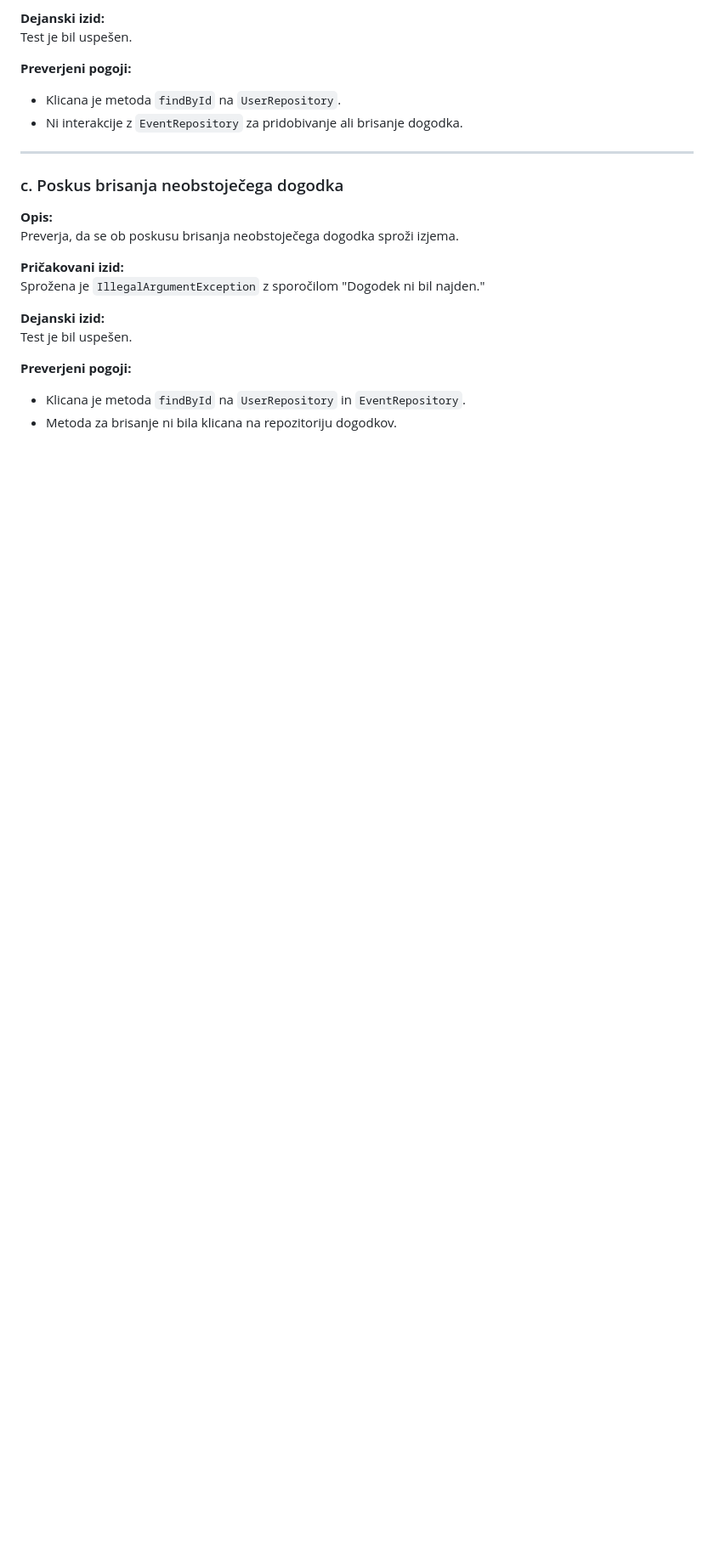
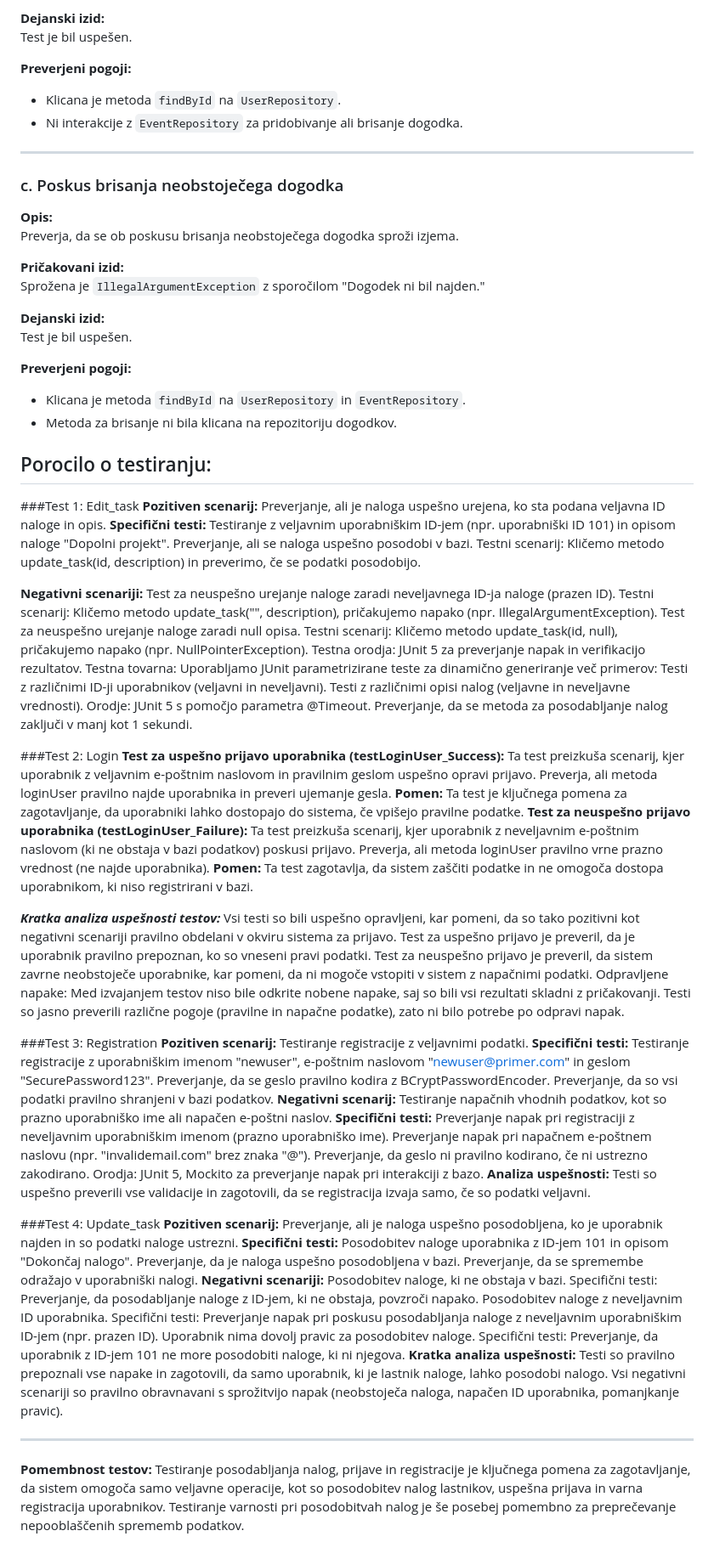
Before and after one commit to Gjoce/To-do-application, a Markdown page: testiranje/porocilo_testiranja.md, the part around the change. Shown at 85% size. GitHub-like rendering; blank space fills up the shorter version.

Commit message:
porocilo_testiranja update

```diff
--- a/testiranje/porocilo_testiranja.md
+++ b/testiranje/porocilo_testiranja.md
@@ -172,3 +172,75 @@ Test je bil uspešen.
 
 - Klicana je metoda `findById` na `UserRepository` in `EventRepository`.
 - Metoda za brisanje ni bila klicana na repozitoriju dogodkov.
+
+
+## Porocilo o testiranju:
+###Test 1: Edit_task
+**Pozitiven scenarij:**  Preverjanje, ali je naloga uspešno urejena, ko sta podana veljavna ID naloge in opis.
+**Specifični testi:**
+Testiranje z veljavnim uporabniškim ID-jem (npr. uporabniški ID 101) in opisom naloge "Dopolni projekt".
+Preverjanje, ali se naloga uspešno posodobi v bazi.
+Testni scenarij: Kličemo metodo update_task(id, description) in preverimo, če se podatki posodobijo.
+
+**Negativni scenariji:**
+Test za neuspešno urejanje naloge zaradi neveljavnega ID-ja naloge (prazen ID).
+Testni scenarij: Kličemo metodo update_task("", description), pričakujemo napako (npr. IllegalArgumentException).
+Test za neuspešno urejanje naloge zaradi null opisa.
+Testni scenarij: Kličemo metodo update_task(id, null), pričakujemo napako (npr. NullPointerException).
+Testna orodja: JUnit 5 za preverjanje napak in verifikacijo rezultatov.
+Testna tovarna: Uporabljamo JUnit parametrizirane teste za dinamično generiranje več primerov:
+Testi z različnimi ID-ji uporabnikov (veljavni in neveljavni).
+Testi z različnimi opisi nalog (veljavne in neveljavne vrednosti).
+Orodje: JUnit 5 s pomočjo parametra @Timeout.
+Preverjanje, da se metoda za posodabljanje nalog zaključi v manj kot 1 sekundi.
+
+###Test 2: Login
+**Test za uspešno prijavo uporabnika (testLoginUser_Success):**
+Ta test preizkuša scenarij, kjer uporabnik z veljavnim e-poštnim naslovom in pravilnim geslom uspešno opravi prijavo. Preverja, ali metoda loginUser pravilno najde uporabnika in preveri ujemanje gesla.
+**Pomen:** Ta test je ključnega pomena za zagotavljanje, da uporabniki lahko dostopajo do sistema, če vpišejo pravilne podatke.
+**Test za neuspešno prijavo uporabnika (testLoginUser_Failure):**
+Ta test preizkuša scenarij, kjer uporabnik z neveljavnim e-poštnim naslovom (ki ne obstaja v bazi podatkov) poskusi prijavo. Preverja, ali metoda loginUser pravilno vrne prazno vrednost (ne najde uporabnika).
+**Pomen:** Ta test zagotavlja, da sistem zaščiti podatke in ne omogoča dostopa uporabnikom, ki niso registrirani v bazi.
+
+***Kratka analiza uspešnosti testov:***
+Vsi testi so bili uspešno opravljeni, kar pomeni, da so tako pozitivni kot negativni scenariji pravilno obdelani v okviru sistema za prijavo.
+Test za uspešno prijavo je preveril, da je uporabnik pravilno prepoznan, ko so vneseni pravi podatki.
+Test za neuspešno prijavo je preveril, da sistem zavrne neobstoječe uporabnike, kar pomeni, da ni mogoče vstopiti v sistem z napačnimi podatki.
+Odpravljene napake: Med izvajanjem testov niso bile odkrite nobene napake, saj so bili vsi rezultati skladni z pričakovanji. Testi so jasno preverili različne pogoje (pravilne in napačne podatke), zato ni bilo potrebe po odpravi napak.
+
+###Test 3: Registration
+**Pozitiven scenarij:** Testiranje registracije z veljavnimi podatki.
+**Specifični testi:**
+Testiranje registracije z uporabniškim imenom "newuser", e-poštnim naslovom "newuser@primer.com" in geslom "SecurePassword123".
+Preverjanje, da se geslo pravilno kodira z BCryptPasswordEncoder.
+Preverjanje, da so vsi podatki pravilno shranjeni v bazi podatkov.
+**Negativni scenarij:** Testiranje napačnih vhodnih podatkov, kot so prazno uporabniško ime ali napačen e-poštni naslov.
+**Specifični testi:**
+Preverjanje napak pri registraciji z neveljavnim uporabniškim imenom (prazno uporabniško ime).
+Preverjanje napak pri napačnem e-poštnem naslovu (npr. "invalidemail.com" brez znaka "@").
+Preverjanje, da geslo ni pravilno kodirano, če ni ustrezno zakodirano.
+Orodja: JUnit 5, Mockito za preverjanje napak pri interakciji z bazo.
+**Analiza uspešnosti:**
+Testi so uspešno preverili vse validacije in zagotovili, da se registracija izvaja samo, če so podatki veljavni.
+
+
+###Test 4: Update_task
+**Pozitiven scenarij:** Preverjanje, ali je naloga uspešno posodobljena, ko je uporabnik najden in so podatki naloge ustrezni.
+**Specifični testi:**
+Posodobitev naloge uporabnika z ID-jem 101 in opisom "Dokončaj nalogo".
+Preverjanje, da je naloga uspešno posodobljena v bazi.
+Preverjanje, da se spremembe odražajo v uporabniški nalogi.
+**Negativni scenariji:**
+Posodobitev naloge, ki ne obstaja v bazi.
+Specifični testi: Preverjanje, da posodabljanje naloge z ID-jem, ki ne obstaja, povzroči napako.
+Posodobitev naloge z neveljavnim ID uporabnika.
+Specifični testi: Preverjanje napak pri poskusu posodabljanja naloge z neveljavnim uporabniškim ID-jem (npr. prazen ID).
+Uporabnik nima dovolj pravic za posodobitev naloge.
+Specifični testi: Preverjanje, da uporabnik z ID-jem 101 ne more posodobiti naloge, ki ni njegova.
+**Kratka analiza uspešnosti:**
+Testi so pravilno prepoznali vse napake in zagotovili, da samo uporabnik, ki je lastnik naloge, lahko posodobi nalogo.
+Vsi negativni scenariji so pravilno obravnavani s sprožitvijo napak (neobstoječa naloga, napačen ID uporabnika, pomanjkanje pravic).
+
+------------------------
+**Pomembnost testov:**
+Testiranje posodabljanja nalog, prijave in registracije je ključnega pomena za zagotavljanje, da sistem omogoča samo veljavne operacije, kot so posodobitev nalog lastnikov, uspešna prijava in varna registracija uporabnikov. Testiranje varnosti pri posodobitvah nalog je še posebej pomembno za preprečevanje nepooblaščenih sprememb podatkov.
```
